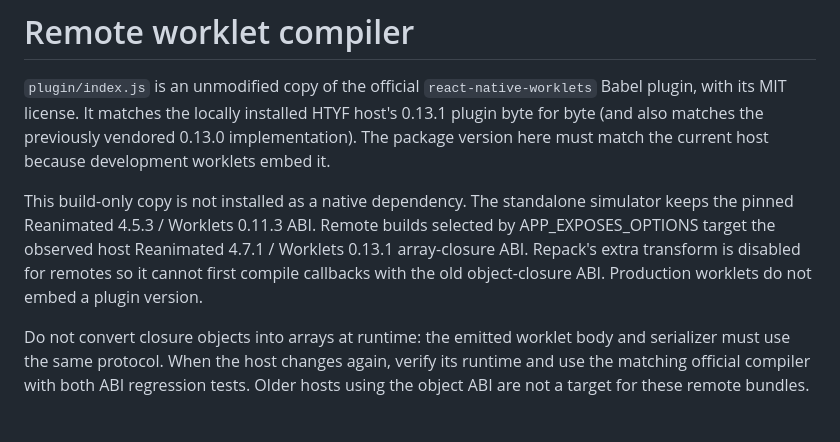
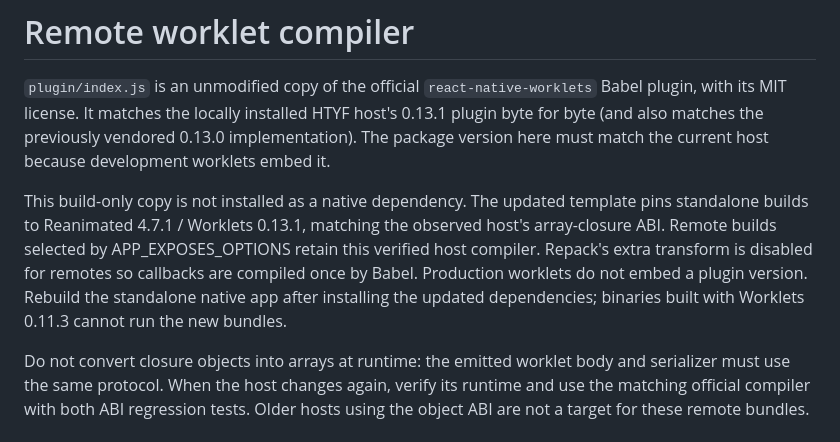
Before and after one commit to htyf-mp-community/legado, a Markdown page: tools/host-worklets/README.md, the part around the change. Drawn GitHub-style.

```diff
--- a/tools/host-worklets/README.md
+++ b/tools/host-worklets/README.md
@@ -2,6 +2,6 @@
 
 `plugin/index.js` is an unmodified copy of the official `react-native-worklets` Babel plugin, with its MIT license. It matches the locally installed HTYF host's 0.13.1 plugin byte for byte (and also matches the previously vendored 0.13.0 implementation). The package version here must match the current host because development worklets embed it.
 
-This build-only copy is not installed as a native dependency. The standalone simulator keeps the pinned Reanimated 4.5.3 / Worklets 0.11.3 ABI. Remote builds selected by APP_EXPOSES_OPTIONS target the observed host Reanimated 4.7.1 / Worklets 0.13.1 array-closure ABI. Repack's extra transform is disabled for remotes so it cannot first compile callbacks with the old object-closure ABI. Production worklets do not embed a plugin version.
+This build-only copy is not installed as a native dependency. The updated template pins standalone builds to Reanimated 4.7.1 / Worklets 0.13.1, matching the observed host's array-closure ABI. Remote builds selected by APP_EXPOSES_OPTIONS retain this verified host compiler. Repack's extra transform is disabled for remotes so callbacks are compiled once by Babel. Production worklets do not embed a plugin version. Rebuild the standalone native app after installing the updated dependencies; binaries built with Worklets 0.11.3 cannot run the new bundles.
 
 Do not convert closure objects into arrays at runtime: the emitted worklet body and serializer must use the same protocol. When the host changes again, verify its runtime and use the matching official compiler with both ABI regression tests. Older hosts using the object ABI are not a target for these remote bundles.
```
Also changed, not shown: README.md (+13 -8 lines), docs/template-update.md (added, +47 -0 lines), docs/assets/htyf-share-qr.png, 11 other files.
